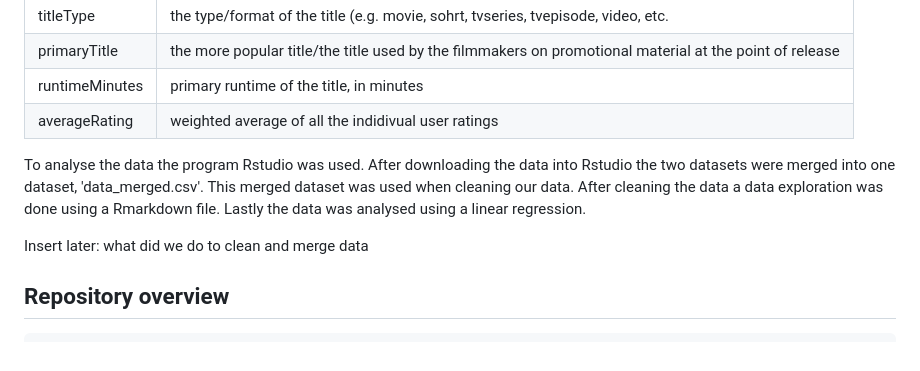
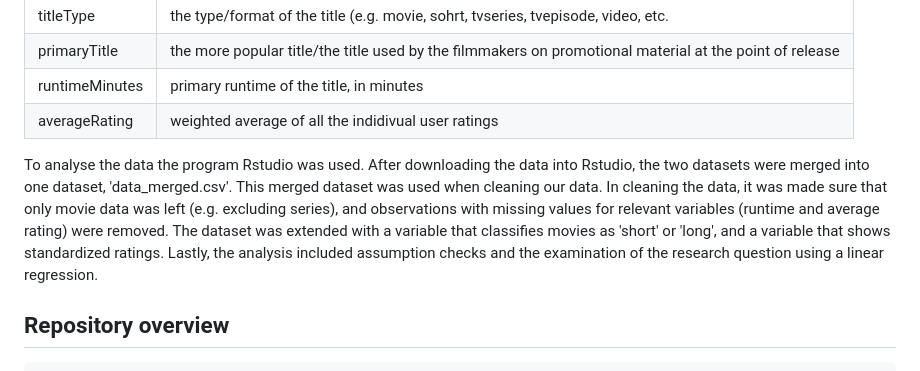
Before and after one commit to course-dprep/movie-runtimes-on-average-rating_IMDB, a Markdown page: README.md, the part around the change. GitHub-like rendering.

Commit message:
Update README.md
Updated the description of our method with specific information about what we did in cleaning and analyzing our data.

````diff
--- a/README.md
+++ b/README.md
@@ -20,9 +20,7 @@ The variables that were used for the analysis of our research question, were the
 | runtimeMinutes | primary runtime of the title, in minutes |
 | averageRating | weighted average of all the indidivual user ratings |
 
-To analyse the data the program Rstudio was used. After downloading the data into Rstudio the two datasets were merged into one dataset, 'data_merged.csv'. This merged dataset was used when cleaning our data. After cleaning the data a data exploration was done using a Rmarkdown file. Lastly the data was analysed using a linear regression.
-
-Insert later: what did we do to clean and merge data
+To analyse the data the program Rstudio was used. After downloading the data into Rstudio, the two datasets were merged into one dataset, 'data_merged.csv'. This merged dataset was used when cleaning our data. In cleaning the data, it was made sure that only movie data was left (e.g. excluding series), and observations with missing values for relevant variables (runtime and average rating) were removed. The dataset was extended with a variable that classifies movies as 'short' or 'long', and a variable that shows standardized ratings. Lastly, the analysis included assumption checks and the examination of the research question using a linear regression.
 
 ## __Repository overview__
 ```
````
